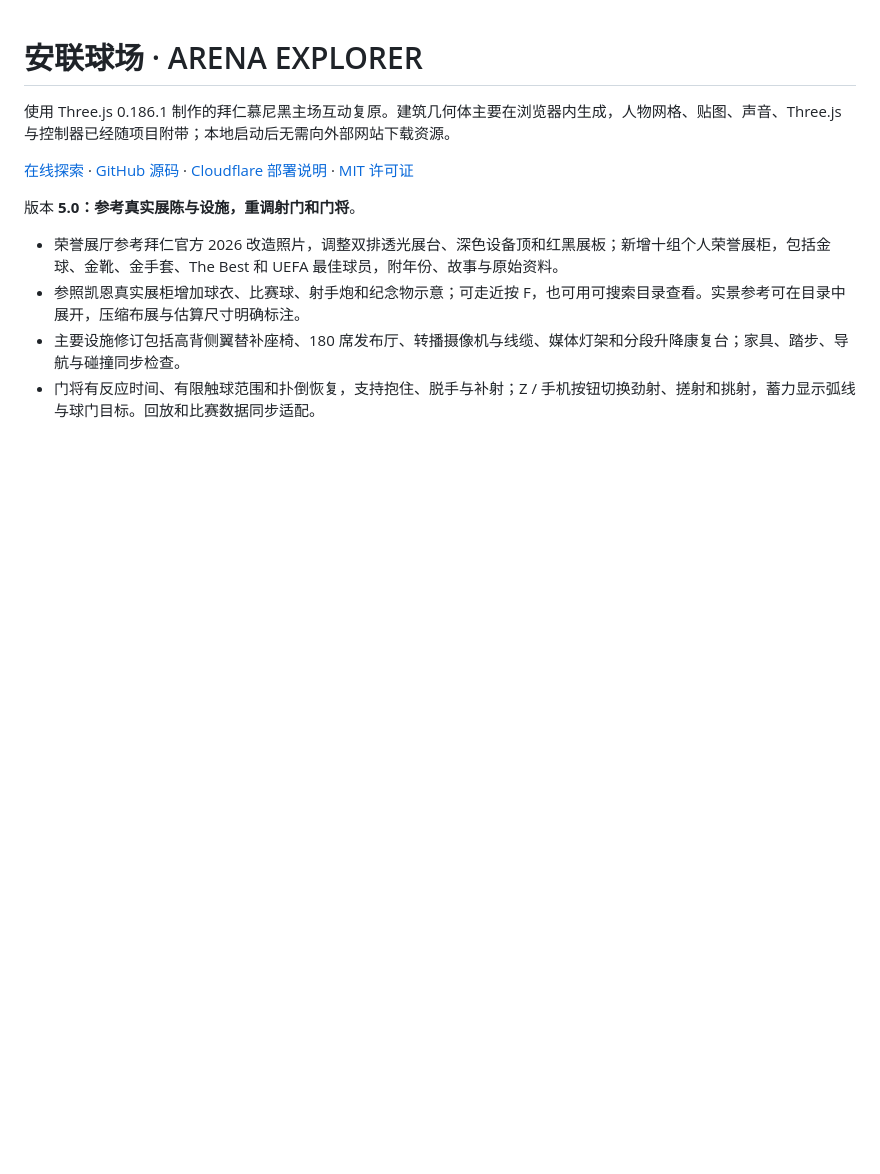
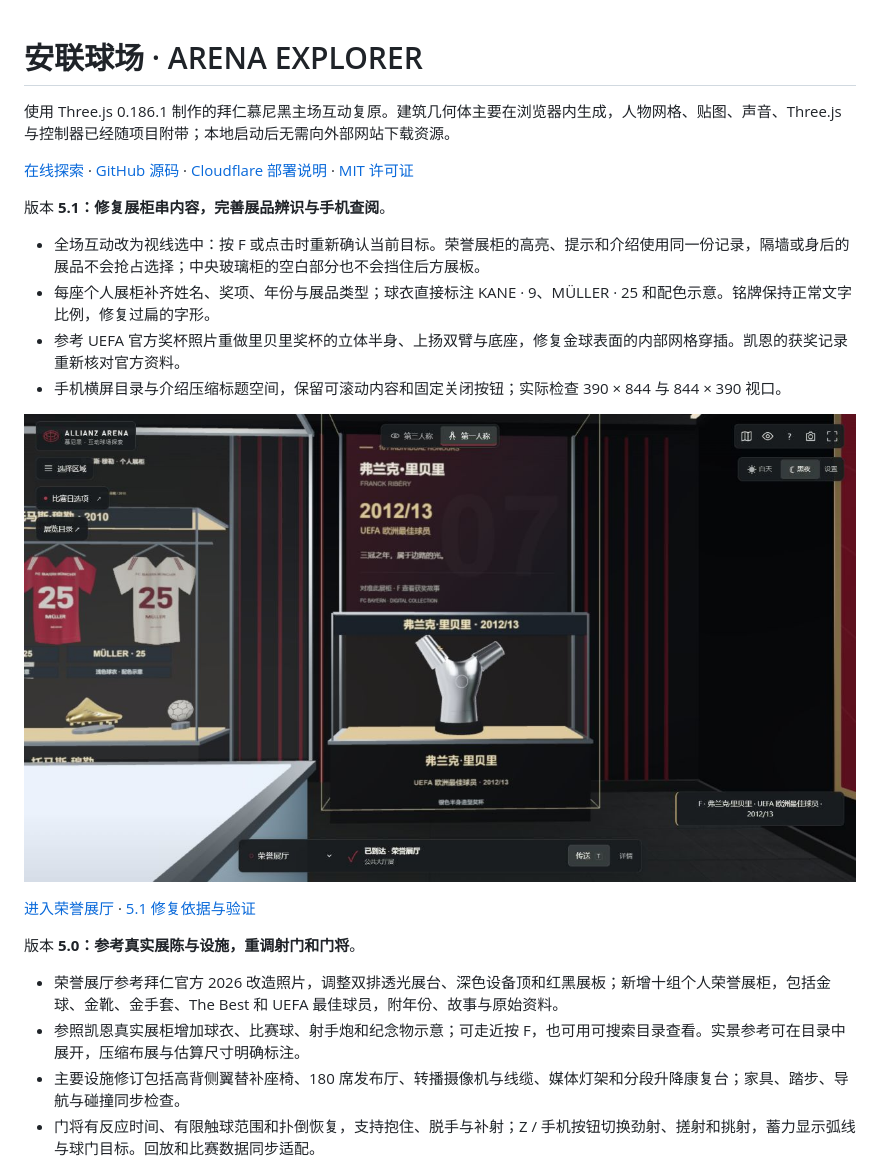
Before and after one commit to qiangua337/allianz-arena-explorer, a Markdown page: README.md, the part around the change. GitHub-like rendering; pictures changed too: docs/images/museum-focus-5100.png (added); blank space fills up the shorter version.

Commit message:
Fix aimed exhibit interactions and refine museum labels for 5.1

```diff
--- a/README.md
+++ b/README.md
@@ -3,6 +3,17 @@
 使用 Three.js 0.186.1 制作的拜仁慕尼黑主场互动复原。建筑几何体主要在浏览器内生成，人物网格、贴图、声音、Three.js 与控制器已经随项目附带；本地启动后无需向外部网站下载资源。
 
 [在线探索](https://allianz-arena-explorer.pages.dev/) · [GitHub 源码](https://github.com/qiangua337/allianz-arena-explorer) · [Cloudflare 部署说明](docs/DEPLOYMENT.md) · [MIT 许可证](LICENSE)
+
+版本 **5.1：修复展柜串内容，完善展品辨识与手机查阅**。
+
+- 全场互动改为视线选中：按 F 或点击时重新确认当前目标。荣誉展柜的高亮、提示和介绍使用同一份记录，隔墙或身后的展品不会抢占选择；中央玻璃柜的空白部分也不会挡住后方展板。
+- 每座个人展柜补齐姓名、奖项、年份与展品类型；球衣直接标注 KANE · 9、MÜLLER · 25 和配色示意。铭牌保持正常文字比例，修复过扁的字形。
+- 参考 UEFA 官方奖杯照片重做里贝里奖杯的立体半身、上扬双臂与底座，修复金球表面的内部网格穿插。凯恩的获奖记录重新核对官方资料。
+- 手机横屏目录与介绍压缩标题空间，保留可滚动内容和固定关闭按钮；实际检查 390 × 844 与 844 × 390 视口。
+
+![5.1：可辨识的姓名、年份与 UEFA 奖杯](docs/images/museum-focus-5100.png)
+
+[进入荣誉展厅](https://allianz-arena-explorer.pages.dev/?place=museum&night=1) · [5.1 修复依据与验证](docs/EXHIBIT-FOCUS-5.1.md)
 
 版本 **5.0：参考真实展陈与设施，重调射门和门将**。
 
```
Also changed, not shown: docs/EXHIBIT-FOCUS-5.1.md (added, +36 -0 lines), 14 other files.
